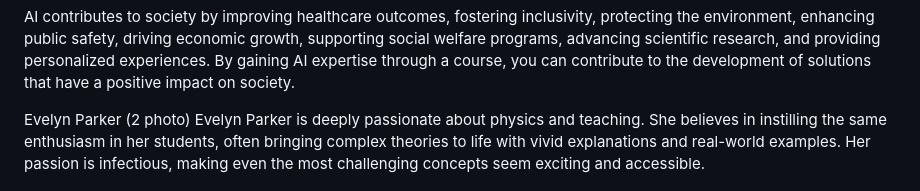
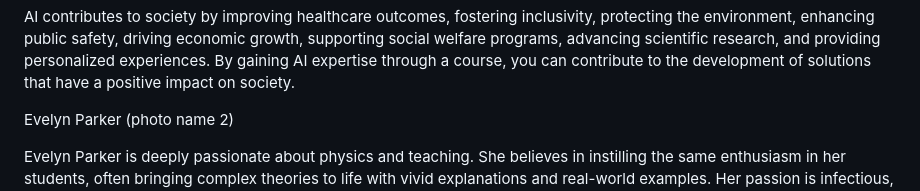
Before and after one commit to HekenH/Nerdnest, a Markdown page: README.md, the part around the change. Drawn GitHub-style.

```diff
--- a/README.md
+++ b/README.md
@@ -24,5 +24,6 @@ Artificial Intelligence Benefits The Society:
 
 AI contributes to society by improving healthcare outcomes, fostering inclusivity, protecting the environment, enhancing public safety, driving economic growth, supporting social welfare programs, advancing scientific research, and providing personalized experiences. By gaining AI expertise through a course, you can contribute to the development of solutions that have a positive impact on society.
 
-Evelyn Parker (2 photo)
+Evelyn Parker (photo name 2)
+
 Evelyn Parker is deeply passionate about physics and teaching. She believes in instilling the same enthusiasm in her students, often bringing complex theories to life with vivid explanations and real-world examples. Her passion is infectious, making even the most challenging concepts seem exciting and accessible.
```
